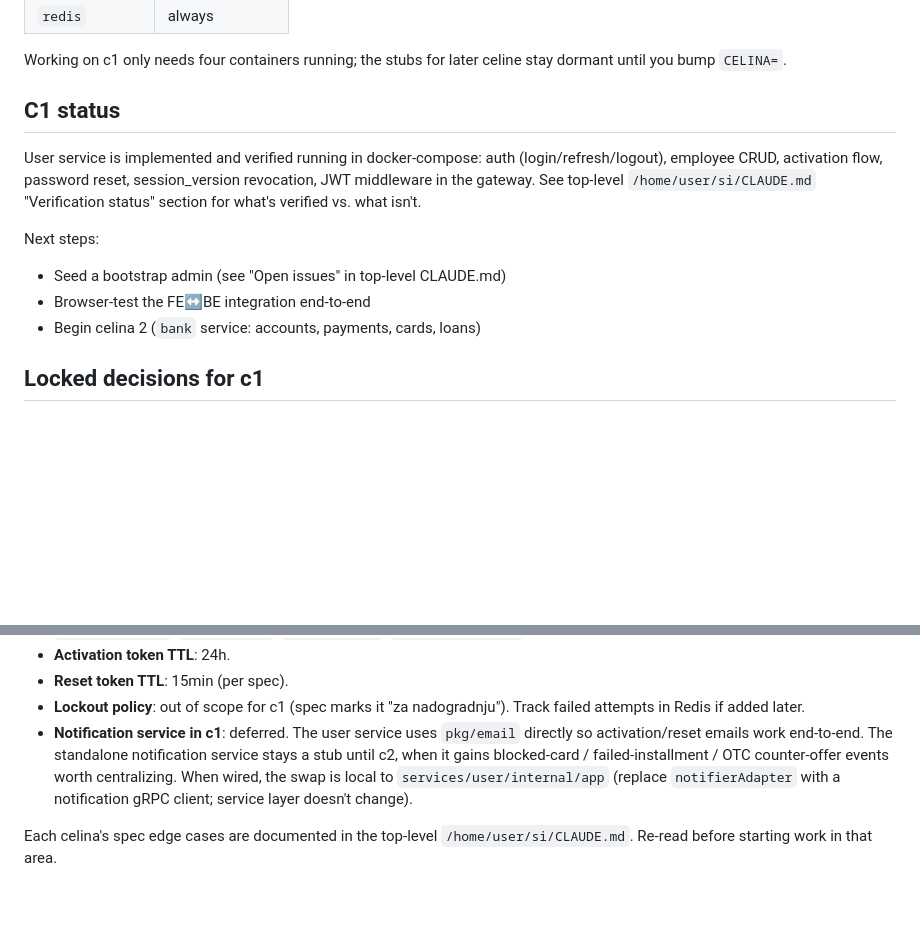
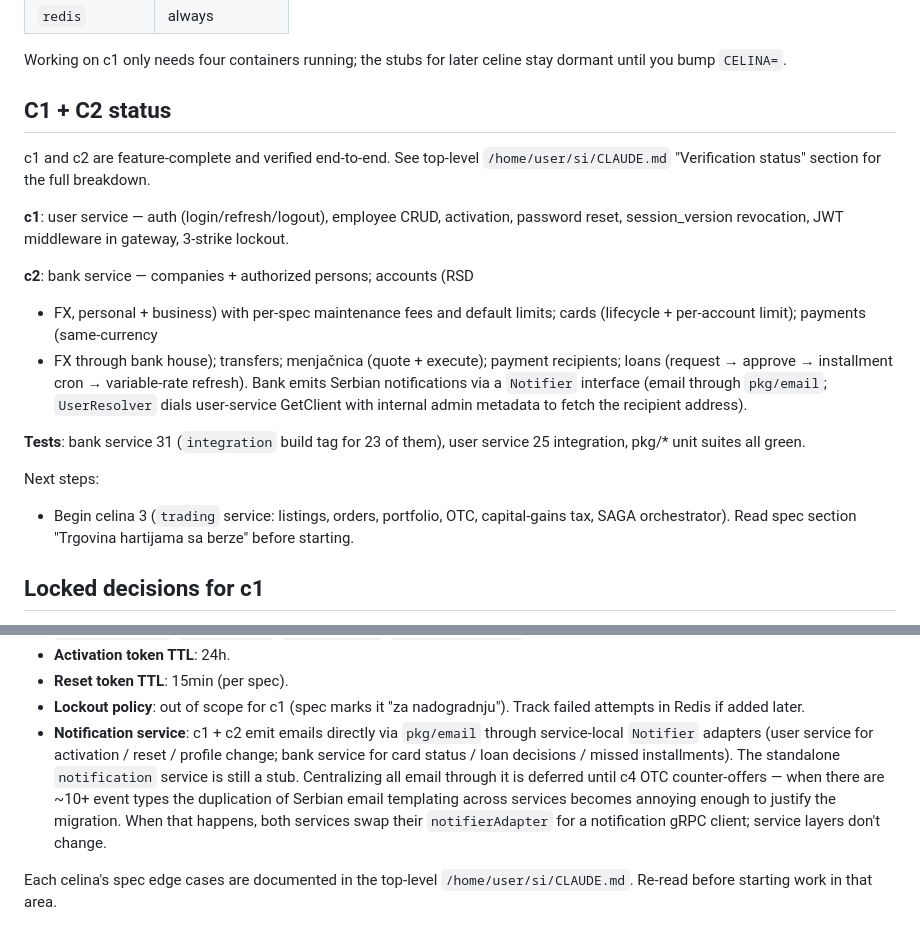
Before and after one commit to RAF-SI-2025/Banka-3-Backend, a Markdown page: CLAUDE.md, 2 parts joined by grey strips. Drawn GitHub-style; blank space fills up the shorter version.

Commit message:
docs: update CLAUDE.md after c2 completion
- Replace 'C1 status' with 'C1 + C2 status' summary
- Update notification-service decision: c1 + c2 both email directly
  via pkg/email through service-local Notifier adapters; centralize
  only when c4 OTC introduces enough events to justify the migration
- Bump verification date / next-steps line to point at c3 (trading)

```diff
--- a/CLAUDE.md
+++ b/CLAUDE.md
@@ -225,18 +225,33 @@ task fmt                    # gofumpt
 Working on c1 only needs four containers running; the stubs for
 later celine stay dormant until you bump `CELINA=`.
 
-## C1 status
+## C1 + C2 status
 
-User service is implemented and verified running in docker-compose:
-auth (login/refresh/logout), employee CRUD, activation flow, password
-reset, session_version revocation, JWT middleware in the gateway.
-See top-level `/home/user/si/CLAUDE.md` "Verification status" section
-for what's verified vs. what isn't.
+c1 and c2 are feature-complete and verified end-to-end. See top-level
+`/home/user/si/CLAUDE.md` "Verification status" section for the full
+breakdown.
+
+**c1**: user service — auth (login/refresh/logout), employee CRUD,
+activation, password reset, session_version revocation, JWT middleware
+in gateway, 3-strike lockout.
+
+**c2**: bank service — companies + authorized persons; accounts (RSD
++ FX, personal + business) with per-spec maintenance fees and default
+limits; cards (lifecycle + per-account limit); payments (same-currency
++ FX through bank house); transfers; menjačnica (quote + execute);
+payment recipients; loans (request → approve → installment cron →
+variable-rate refresh). Bank emits Serbian notifications via a
+`Notifier` interface (email through `pkg/email`; `UserResolver` dials
+user-service GetClient with internal admin metadata to fetch the
+recipient address).
+
+**Tests**: bank service 31 (`integration` build tag for 23 of them),
+user service 25 integration, pkg/* unit suites all green.
 
 Next steps:
-- Seed a bootstrap admin (see "Open issues" in top-level CLAUDE.md)
-- Browser-test the FE↔BE integration end-to-end
-- Begin celina 2 (`bank` service: accounts, payments, cards, loans)
+- Begin celina 3 (`trading` service: listings, orders, portfolio, OTC,
+  capital-gains tax, SAGA orchestrator). Read spec section "Trgovina
+  hartijama sa berze" before starting.
 
 ## Locked decisions for c1
 
@@ -259,13 +274,16 @@ Next steps:
 - **Reset token TTL**: 15min (per spec).
 - **Lockout policy**: out of scope for c1 (spec marks it
   "za nadogradnju"). Track failed attempts in Redis if added later.
-- **Notification service in c1**: deferred. The user service uses
-  `pkg/email` directly so activation/reset emails work end-to-end. The
-  standalone notification service stays a stub until c2, when it gains
-  blocked-card / failed-installment / OTC counter-offer events worth
-  centralizing. When wired, the swap is local to `services/user/internal/app`
-  (replace `notifierAdapter` with a notification gRPC client; service
-  layer doesn't change).
+- **Notification service**: c1 + c2 emit emails directly via
+  `pkg/email` through service-local `Notifier` adapters (user service
+  for activation / reset / profile change; bank service for card
+  status / loan decisions / missed installments). The standalone
+  `notification` service is still a stub. Centralizing all email
+  through it is deferred until c4 OTC counter-offers — when there are
+  ~10+ event types the duplication of Serbian email templating across
+  services becomes annoying enough to justify the migration. When
+  that happens, both services swap their `notifierAdapter` for a
+  notification gRPC client; service layers don't change.
 
 Each celina's spec edge cases are documented in the top-level
 `/home/user/si/CLAUDE.md`. Re-read before starting work in that area.
```
